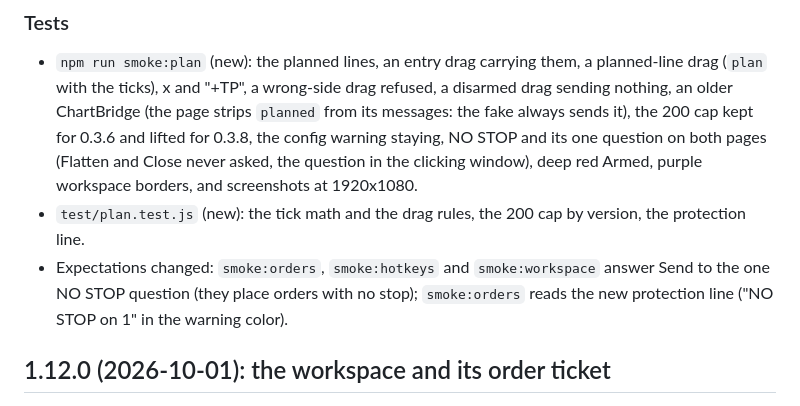
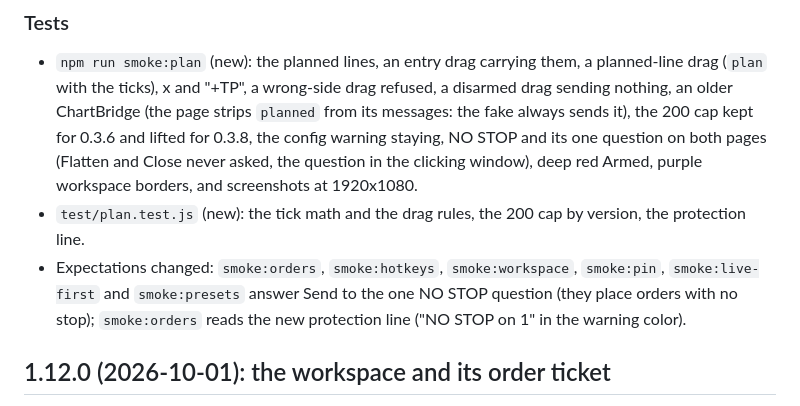
Before and after one commit to anthonydirect17/chart-engine, a Markdown page: CHANGELOG.md, the part around the change. Drawn GitHub-style.

Commit message:
CHANGELOG 1.13.0: every smoke that answers the NO STOP question
Co-Authored-By: Claude Opus 5.5 <noreply@anthropic.com>
Claude-Session: https://claude.ai/code/session_01GVWE3GVSEtPaJgMFZZNhC5

```diff
--- a/CHANGELOG.md
+++ b/CHANGELOG.md
@@ -58,8 +58,8 @@ nor `test/fake-orders.mjs` or `test/fake-bridge.mjs`. The engine gets planned li
   config warning staying, NO STOP and its one question on both pages (Flatten and Close never asked, the question in
   the clicking window), deep red Armed, purple workspace borders, and screenshots at 1920x1080.
 - `test/plan.test.js` (new): the tick math and the drag rules, the 200 cap by version, the protection line.
-- Expectations changed: `smoke:orders`, `smoke:hotkeys` and `smoke:workspace` answer Send to the one NO STOP question
-  (they place orders with no stop); `smoke:orders` reads the new protection line ("NO STOP on 1" in the warning color).
+- Expectations changed: `smoke:orders`, `smoke:hotkeys`, `smoke:workspace`, `smoke:pin`, `smoke:live-first` and
+  `smoke:presets` answer Send to the one NO STOP question (they place orders with no stop); `smoke:orders` reads the new protection line ("NO STOP on 1" in the warning color).
 
 ## 1.12.0 (2026-10-01): the workspace and its order ticket
 
```
